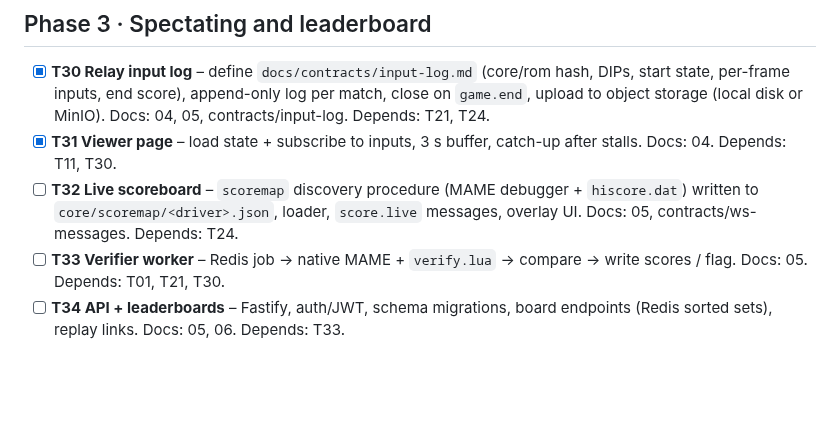
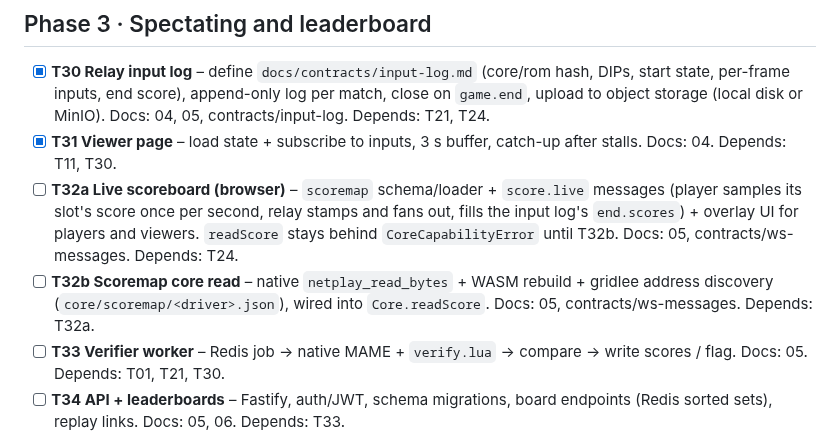
Before and after one commit to abe87654321/web-mame-arcade, a Markdown page: docs/tasks/README.md, the part around the change. Drawn GitHub-style; blank space fills up the shorter version.

Commit message:
docs(T32a): split T32 into browser + core phases and add the plan

```diff
--- a/docs/tasks/README.md
+++ b/docs/tasks/README.md
@@ -64,8 +64,11 @@ Each task: read the listed docs only, plan first (Plan agent), then build, then
   inputs, end score), append-only log per match, close on `game.end`, upload to object storage (local disk or
   MinIO). Docs: 04, 05, contracts/input-log. Depends: T21, T24.
 - [x] **T31 Viewer page** – load state + subscribe to inputs, 3 s buffer, catch-up after stalls. Docs: 04. Depends: T11, T30.
-- [ ] **T32 Live scoreboard** – `scoremap` discovery procedure (MAME debugger + `hiscore.dat`) written to
-  `core/scoremap/<driver>.json`, loader, `score.live` messages, overlay UI. Docs: 05, contracts/ws-messages. Depends: T24.
+- [ ] **T32a Live scoreboard (browser)** – `scoremap` schema/loader + `score.live` messages (player samples its
+  slot's score once per second, relay stamps and fans out, fills the input log's `end.scores`) + overlay UI for
+  players and viewers. `readScore` stays behind `CoreCapabilityError` until T32b. Docs: 05, contracts/ws-messages. Depends: T24.
+- [ ] **T32b Scoremap core read** – native `netplay_read_bytes` + WASM rebuild + gridlee address discovery
+  (`core/scoremap/<driver>.json`), wired into `Core.readScore`. Docs: 05, contracts/ws-messages. Depends: T32a.
 - [ ] **T33 Verifier worker** – Redis job → native MAME + `verify.lua` → compare → write scores / flag. Docs: 05. Depends: T01, T21, T30.
 - [ ] **T34 API + leaderboards** – Fastify, auth/JWT, schema migrations, board endpoints (Redis sorted sets), replay links. Docs: 05, 06. Depends: T33.
 - [ ] **T35 Replays** – "watch from start" using the stored log. Depends: T31.
```
Also changed, not shown: docs/tasks/T32a-plan.md (added, +78 -0 lines).
